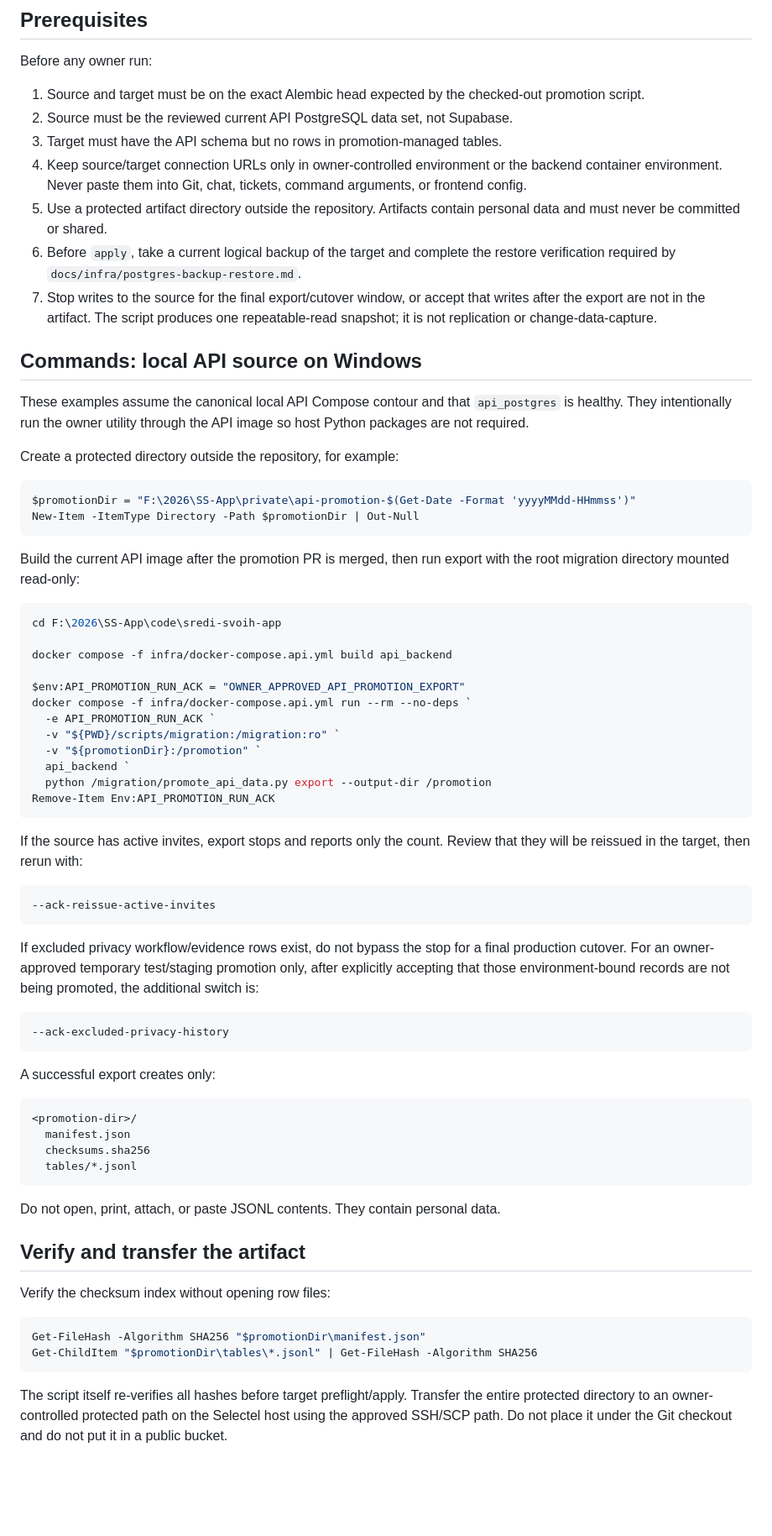
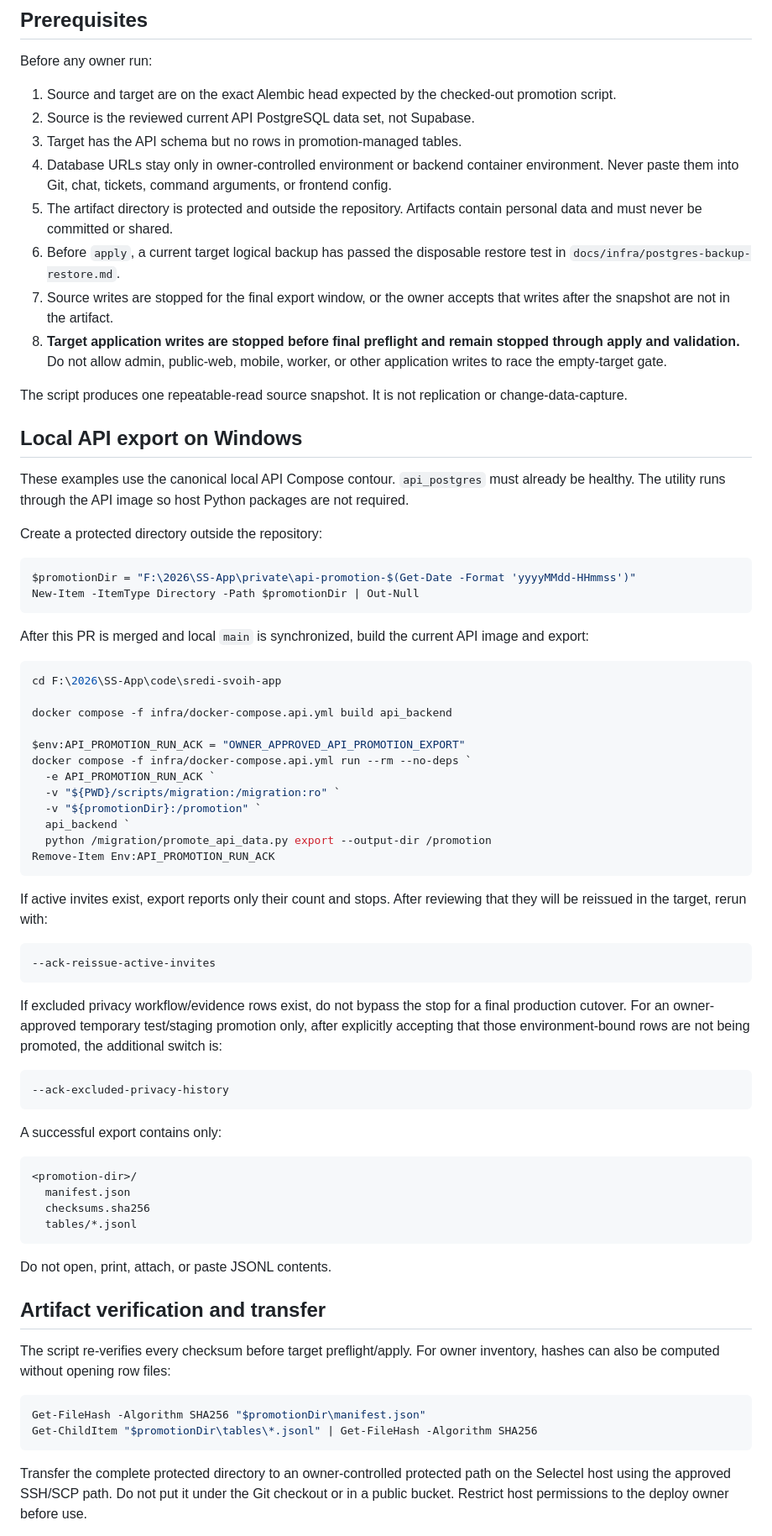
Before and after one commit to timafor-code/sredi-svoih-app, a Markdown page: docs/infra/data-promotion.md, the part around one of its changes. Shown at 84% size. Drawn GitHub-style; blank space fills up the shorter version.

Commit message:
Add write-free promotion gate

````diff
--- a/docs/infra/data-promotion.md
+++ b/docs/infra/data-promotion.md
@@ -60,26 +64,29 @@ Do not use `--ack-object-storage-ready` as a bypass. It means the object copy ha
 
 Before any owner run:
 
-1. Source and target must be on the exact Alembic head expected by the checked-out promotion script.
-2. Source must be the reviewed current API PostgreSQL data set, not Supabase.
-3. Target must have the API schema but no rows in promotion-managed tables.
-4. Keep source/target connection URLs only in owner-controlled environment or the backend container environment. Never paste them into Git, chat, tickets, command arguments, or frontend config.
-5. Use a protected artifact directory outside the repository. Artifacts contain personal data and must never be committed or shared.
-6. Before `apply`, take a current logical backup of the target and complete the restore verification required by `docs/infra/postgres-backup-restore.md`.
-7. Stop writes to the source for the final export/cutover window, or accept that writes after the export are not in the artifact. The script produces one repeatable-read snapshot; it is not replication or change-data-capture.
+1. Source and target are on the exact Alembic head expected by the checked-out promotion script.
+2. Source is the reviewed current API PostgreSQL data set, not Supabase.
+3. Target has the API schema but no rows in promotion-managed tables.
+4. Database URLs stay only in owner-controlled environment or backend container environment. Never paste them into Git, chat, tickets, command arguments, or frontend config.
+5. The artifact directory is protected and outside the repository. Artifacts contain personal data and must never be committed or shared.
+6. Before `apply`, a current target logical backup has passed the disposable restore test in `docs/infra/postgres-backup-restore.md`.
+7. Source writes are stopped for the final export window, or the owner accepts that writes after the snapshot are not in the artifact.
+8. **Target application writes are stopped before final preflight and remain stopped through apply and validation.** Do not allow admin, public-web, mobile, worker, or other application writes to race the empty-target gate.
 
-## Commands: local API source on Windows
+The script produces one repeatable-read source snapshot. It is not replication or change-data-capture.
 
-These examples assume the canonical local API Compose contour and that `api_postgres` is healthy. They intentionally run the owner utility through the API image so host Python packages are not required.
+## Local API export on Windows
 
-Create a protected directory outside the repository, for example:
+These examples use the canonical local API Compose contour. `api_postgres` must already be healthy. The utility runs through the API image so host Python packages are not required.
+
+Create a protected directory outside the repository:
 
 ```powershell
 $promotionDir = "F:\2026\SS-App\private\api-promotion-$(Get-Date -Format 'yyyyMMdd-HHmmss')"
 New-Item -ItemType Directory -Path $promotionDir | Out-Null
 ```
 
-Build the current API image after the promotion PR is merged, then run export with the root migration directory mounted read-only:
+After this PR is merged and local `main` is synchronized, build the current API image and export:
 
 ```powershell
 cd F:\2026\SS-App\code\sredi-svoih-app
@@ -96,19 +103,19 @@ docker compose -f infra/docker-compose.api.yml run --rm --no-deps `
 Remove-Item Env:API_PROMOTION_RUN_ACK
 ```
 
-If the source has active invites, export stops and reports only the count. Review that they will be reissued in the target, then rerun with:
+If active invites exist, export reports only their count and stops. After reviewing that they will be reissued in the target, rerun with:
 
 ```text
 --ack-reissue-active-invites
 ```
 
-If excluded privacy workflow/evidence rows exist, do not bypass the stop for a final production cutover. For an owner-approved temporary test/staging promotion only, after explicitly accepting that those environment-bound records are not being promoted, the additional switch is:
+If excluded privacy workflow/evidence rows exist, do not bypass the stop for a final production cutover. For an owner-approved temporary test/staging promotion only, after explicitly accepting that those environment-bound rows are not being promoted, the additional switch is:
 
 ```text
 --ack-excluded-privacy-history
 ```
 
-A successful export creates only:
+A successful export contains only:
 
 ```text
 <promotion-dir>/
@@ -117,16 +124,16 @@ A successful export creates only:
   tables/*.jsonl
 ```
 
-Do not open, print, attach, or paste JSONL contents. They contain personal data.
+Do not open, print, attach, or paste JSONL contents.
 
-## Verify and transfer the artifact
+## Artifact verification and transfer
 
-Verify the checksum index without opening row files:
+The script re-verifies every checksum before target preflight/apply. For owner inventory, hashes can also be computed without opening row files:
 
 ```powershell
 Get-FileHash -Algorithm SHA256 "$promotionDir\manifest.json"
 Get-ChildItem "$promotionDir\tables\*.jsonl" | Get-FileHash -Algorithm SHA256
 ```
 
-The script itself re-verifies all hashes before target preflight/apply. Transfer the entire protected directory to an owner-controlled protected path on the Selectel host using the approved SSH/SCP path. Do not place it under the Git checkout and do not put it in a public bucket.
+Transfer the complete protected directory to an owner-controlled protected path on the Selectel host using the approved SSH/SCP path. Do not put it under the Git checkout or in a public bucket. Restrict host permissions to the deploy owner before use.
 
````
Also changed, not shown: other parts of docs/infra/data-promotion.md (+55 -43 lines).
